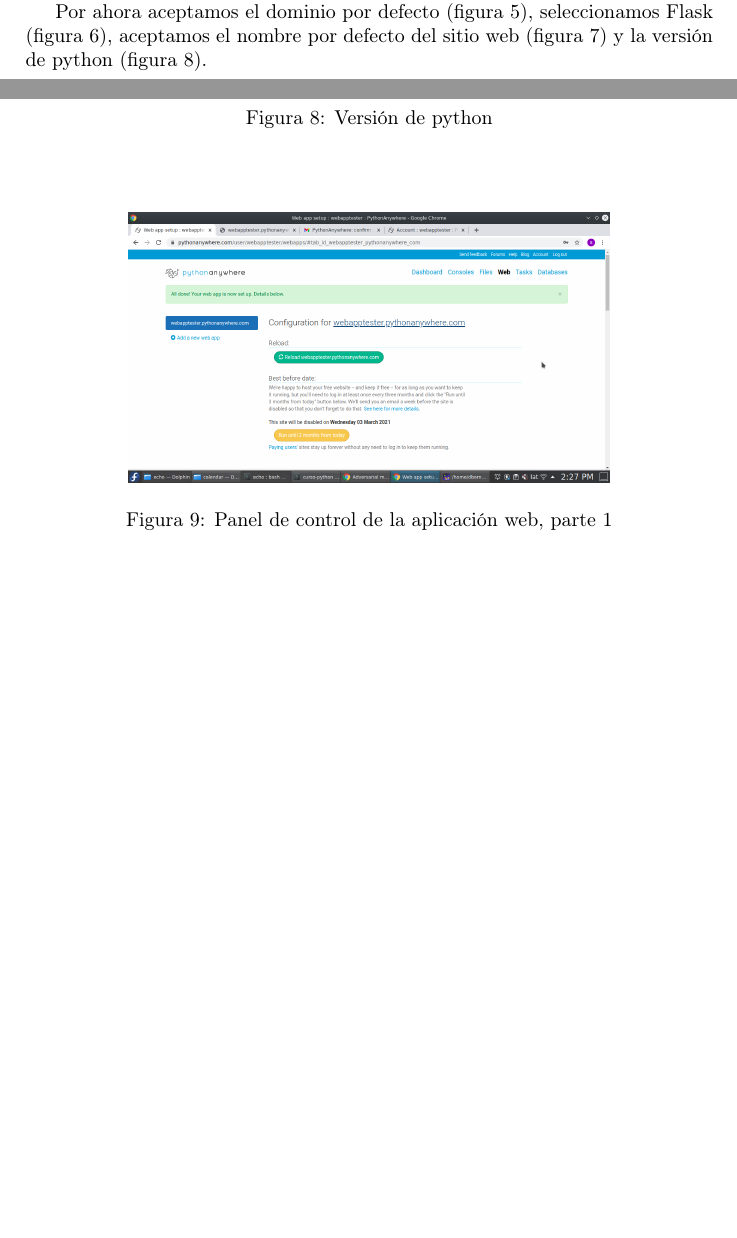
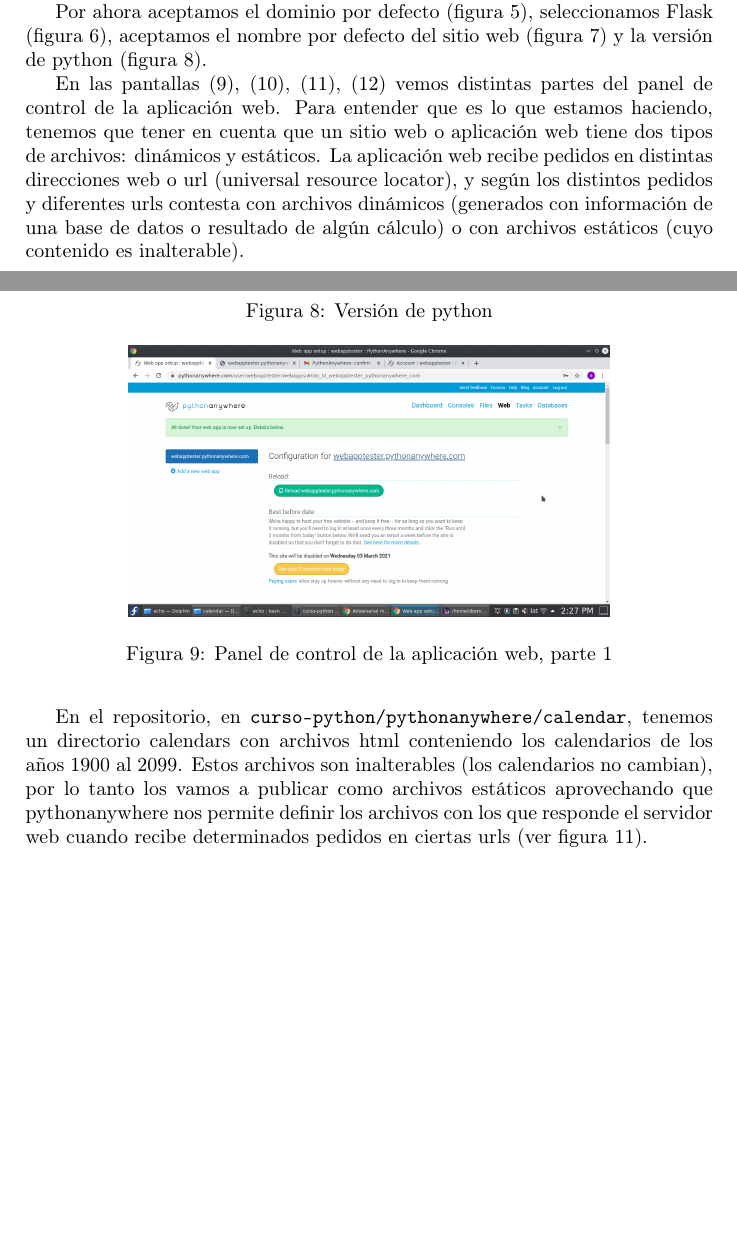
Before and after one commit to unpsjb-ieee-student-branch/curso-python, a LaTeX document (pythonanywhere/howto/notas.tex): two parts of pages 4 and 6 of 7, joined at a grey line, cut so that both start at the same text, the shorter picture padded with empty space. Compiled offline with pdfLaTeX.

Commit message:
explica calendars

```diff
--- a/pythonanywhere/howto/notas.tex
+++ b/pythonanywhere/howto/notas.tex
@@ -196,6 +196,12 @@ En la pantalla Dashboard aparece un enlace con el título Web (figura \ref{fig:w
 Por ahora aceptamos el dominio por defecto (figura \ref{fig:webappdomain}), seleccionamos Flask (figura \ref{fig:webappflask}), aceptamos el nombre por defecto del sitio web (figura \ref{fig:webappmysite}) y la versión de python (figura \ref{fig:webapppython38}).
 
 
+En las pantallas (\ref{fig:webapppart1}), (\ref{fig:webapppart2}), (\ref{fig:webappstatic0}), (\ref{fig:webappcode}) vemos distintas partes del panel de control de la aplicación web. Para entender que es lo que estamos haciendo, tenemos que tener en cuenta que un sitio web o aplicación web tiene dos tipos de archivos: dinámicos y estáticos. La aplicación web recibe pedidos en distintas direcciones web o url (universal resource locator), y según los distintos pedidos y
+diferentes urls contesta con archivos dinámicos (generados con información de una base de datos o resultado de algún cálculo) o con archivos estáticos (cuyo contenido es inalterable).
+
+En el repositorio, en \verb|curso-python/pythonanywhere/calendar|, tenemos un directorio calendars con archivos html conteniendo los calendarios de los años 1900 al 2099. Estos
+archivos son inalterables (los calendarios no cambian), por lo tanto los vamos a publicar como archivos estáticos aprovechando que pythonanywhere nos permite definir los archivos con los que responde el servidor web cuando recibe determinados pedidos en ciertas urls (ver figura \ref{fig:webappstatic0}).
+
 \begin{figure}
 	\centering
 	\includegraphics[width=0.7\linewidth]{sc/webapp_part_1}
```
Also changed, not shown: README.md, pythonanywhere/howto/notas.pdf, 2 other files.
